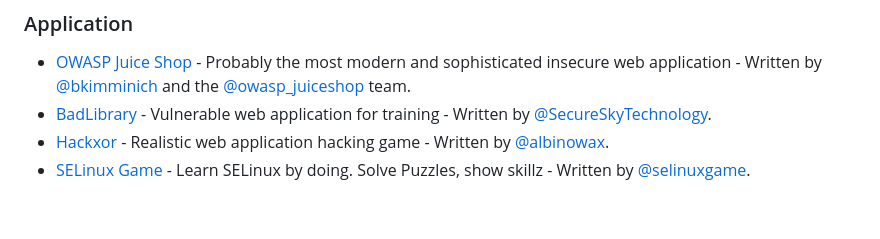
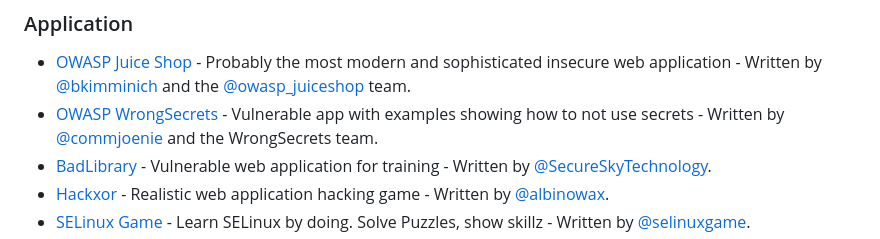
Before and after one commit to qazbnm456/awesome-web-security, a Markdown page: README.md, the part around the change. GitHub-like rendering; blank space fills up the shorter version.

Commit message:
Update README.md to add OWASP WrongSecrets

```diff
--- a/README.md
+++ b/README.md
@@ -822,6 +822,7 @@ If you enjoy this awesome list and would like to support it, check out my [Patre
 ### Application
 
 - [OWASP Juice Shop](https://github.com/bkimminich/juice-shop) - Probably the most modern and sophisticated insecure web application - Written by [@bkimminich](https://github.com/bkimminich) and the [@owasp_juiceshop](https://twitter.com/owasp_juiceshop) team.
+- [OWASP WrongSecrets](https://github.com/OWASP/wrongsecrets) - Vulnerable app with examples showing how to not use secrets - Written by [@commjoenie](https://github.com/commjoenie) and the WrongSecrets team.
 - [BadLibrary](https://github.com/SecureSkyTechnology/BadLibrary) - Vulnerable web application for training - Written by [@SecureSkyTechnology](https://github.com/SecureSkyTechnology).
 - [Hackxor](http://hackxor.net/) - Realistic web application hacking game - Written by [@albinowax](https://twitter.com/albinowax).
 - [SELinux Game](http://selinuxgame.org/) - Learn SELinux by doing. Solve Puzzles, show skillz - Written by [@selinuxgame](https://twitter.com/selinuxgame).
```
